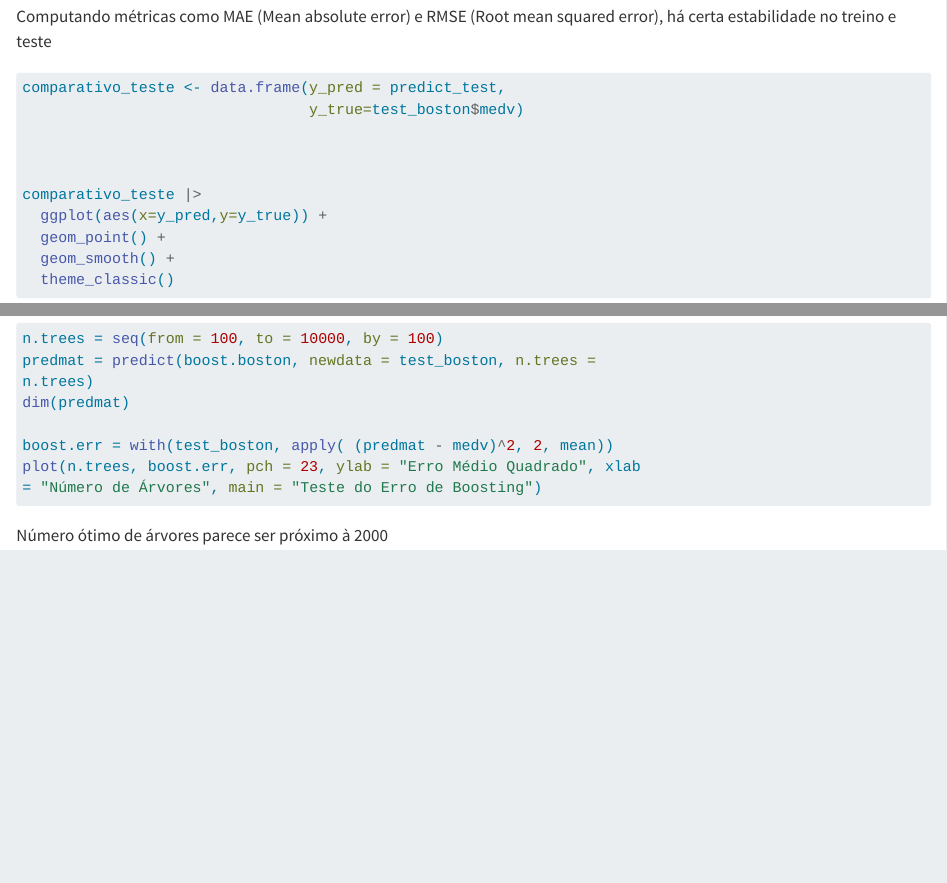
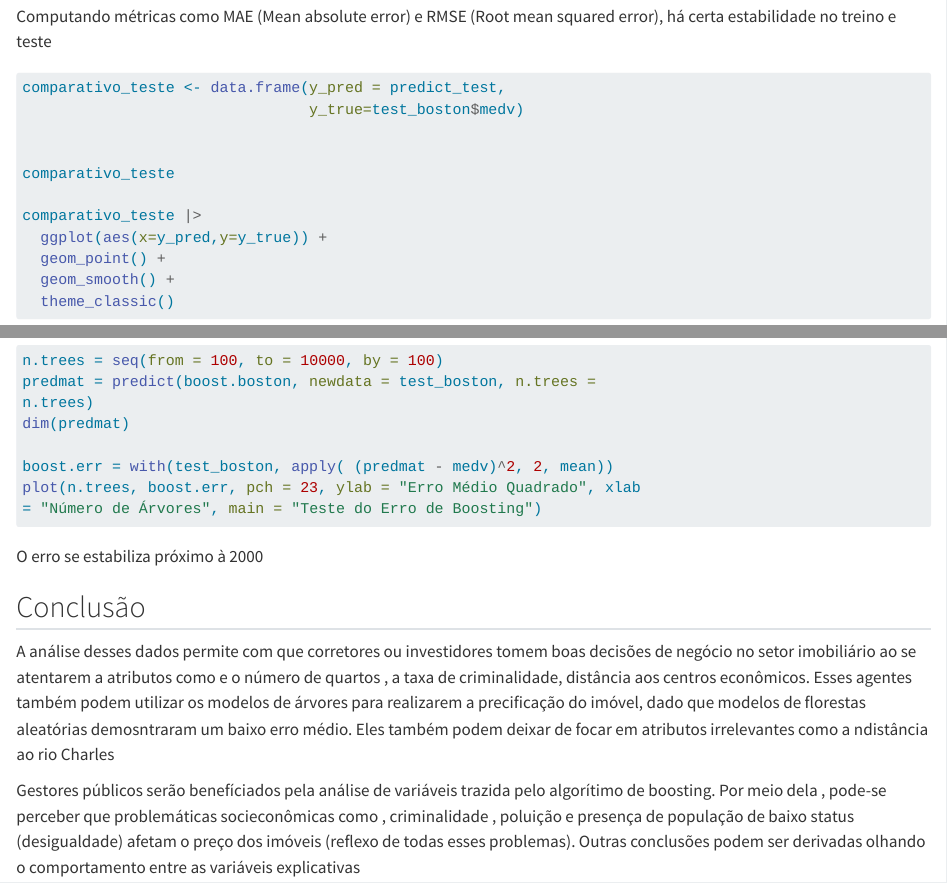
Before and after one commit to SalisEduardo/EAD0759-Tecnicas-IA-aplicada-negocios, a Quarto document (lab1.qmd): the page in a window 1100 px wide, from 10310 px down, and a second part further down, joined at a grey line. Rendered offline with R 4.5, knitr and Pandoc in place of Quarto, with nearby package versions; the code chunks are not run, so their results and figures are left out; drawn as R Markdown's standard HTML page in place of the format the file asks for; long lines of code are wrapped.

Commit message:
conclusão parte 2

````diff
--- a/lab1.qmd
+++ b/lab1.qmd
@@ -629,6 +629,7 @@ comparativo_teste <- data.frame(y_pred = predict_test,
                                 y_true=test_boston$medv)
 
 
+comparativo_teste
 
 comparativo_teste |>
   ggplot(aes(x=y_pred,y=y_true)) +
@@ -687,4 +688,11 @@ plot(n.trees, boost.err, pch = 23, ylab = "Erro Médio Quadrado", xlab
 ```
 
 
-Número ótimo de árvores parece ser próximo à 2000
+O erro se estabiliza  próximo à 2000
+
+
+## Conclusão
+
+A análise desses dados permite com que corretores ou investidores tomem boas decisões de negócio  no setor imobiliário ao se atentarem a atributos como e o número de quartos , a taxa de criminalidade, distância aos centros econômicos. Esses agentes também podem utilizar os modelos de árvores para realizarem a precificação do imóvel, dado que modelos de florestas aleatórias demosntraram um baixo erro médio. Eles também podem deixar de focar em atributos irrelevantes como a ndistância ao rio Charles
+
+Gestores públicos serão benefíciados  pela análise de variáveis trazida pelo algorítimo de boosting. Por meio dela , pode-se perceber que problemáticas socieconômicas como , criminalidade , poluição e presença de população de baixo status (desigualdade)  afetam o preço dos imóveis (reflexo de todas esses problemas).  Outras conclusões podem ser derivadas olhando o comportamento entre as variáveis explicativas
````
Also changed, not shown: 1 other file.
